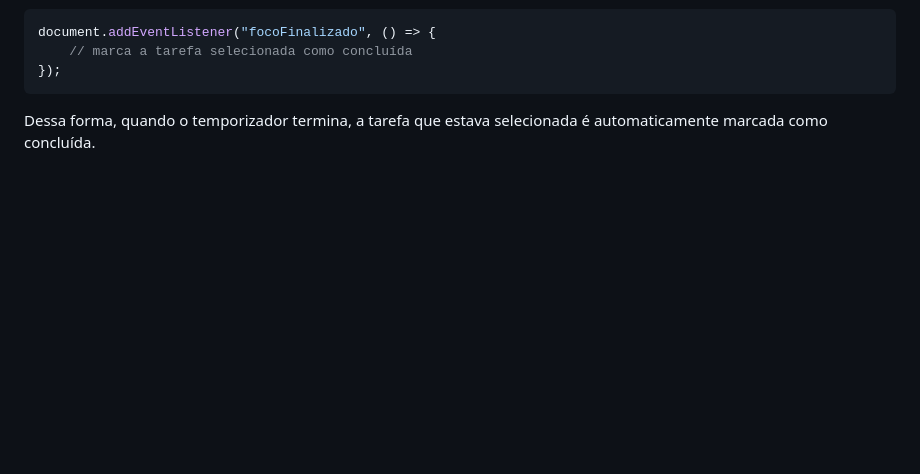
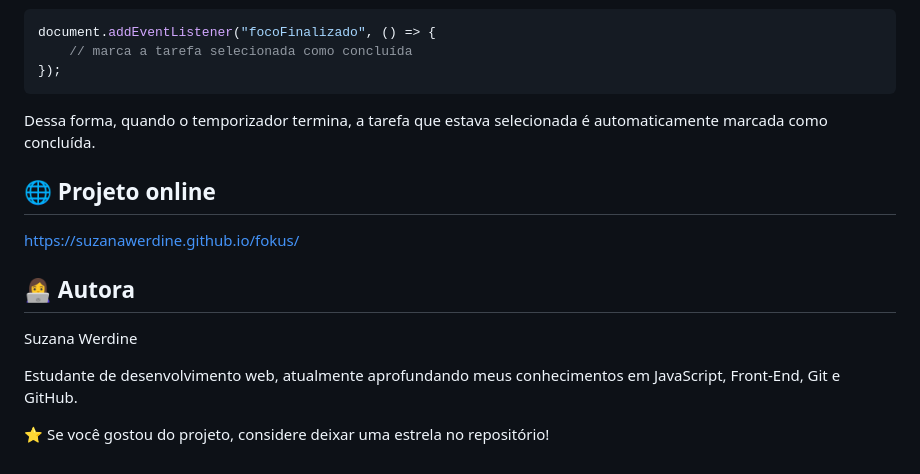
Before and after one commit to suzanawerdine/fokus, a Markdown page: README.md, the part around the change. Drawn GitHub-style; blank space fills up the shorter version.

Commit message:
Update README with project link and author details
Added project link and author information to README.

````diff
--- a/README.md
+++ b/README.md
@@ -154,3 +154,15 @@ document.addEventListener("focoFinalizado", () => {
 ```
 
 Dessa forma, quando o temporizador termina, a tarefa que estava selecionada é automaticamente marcada como concluída.
+
+## 🌐 Projeto online
+
+https://suzanawerdine.github.io/fokus/
+
+## 👩‍💻 Autora
+
+Suzana Werdine
+
+Estudante de desenvolvimento web, atualmente aprofundando meus conhecimentos em JavaScript, Front-End, Git e GitHub.
+
+⭐ Se você gostou do projeto, considere deixar uma estrela no repositório!
````
